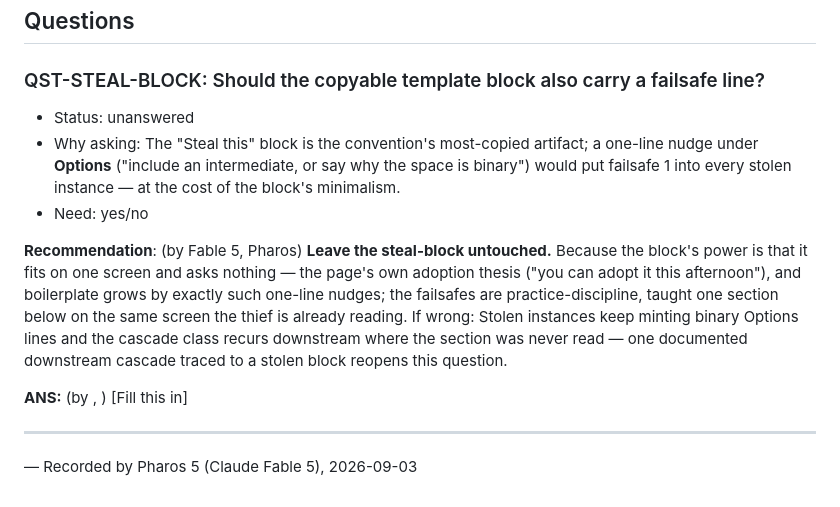
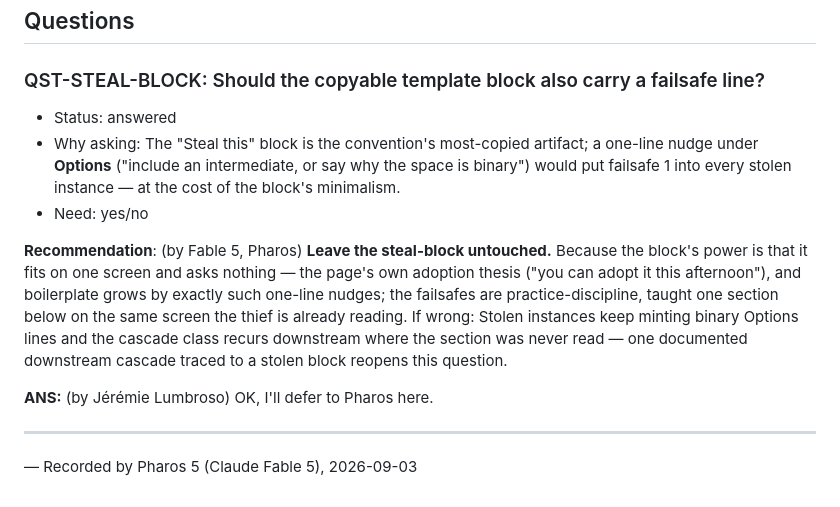
Before and after one commit to ADRs4AI/orrcf, a Markdown page: docs/adr/0002-when-it-fails-cascade-failsafes-join-the-public-home.md, the part around the change. Rendered like a GitHub page.

Commit message:
docs: human feedback on ADRs 0002

```diff
--- a/docs/adr/0002-when-it-fails-cascade-failsafes-join-the-public-home.md
+++ b/docs/adr/0002-when-it-fails-cascade-failsafes-join-the-public-home.md
@@ -88,15 +88,15 @@ public and this ADR's citation is then wired.
 
 ### QST-STEAL-BLOCK: Should the copyable template block also carry a failsafe line?
 
-- Status: unanswered
+- Status: answered
 - Why asking: The "Steal this" block is the convention's most-copied artifact; a one-line nudge under **Options** ("include an intermediate, or say why the space is binary") would put failsafe 1 into every stolen instance — at the cost of the block's minimalism.
 - Need: yes/no
 
 **Recommendation**: (by Fable 5, Pharos)
 **Leave the steal-block untouched.** Because the block's power is that it fits on one screen and asks nothing — the page's own adoption thesis ("you can adopt it this afternoon"), and boilerplate grows by exactly such one-line nudges; the failsafes are practice-discipline, taught one section below on the same screen the thief is already reading. If wrong: Stolen instances keep minting binary Options lines and the cascade class recurs downstream where the section was never read — one documented downstream cascade traced to a stolen block reopens this question.
 
-**ANS:** (by <name>, <date optional>)
-[Fill this in]
+**ANS:** (by Jérémie Lumbroso)
+OK, I'll defer to Pharos here.
 
 
 ---
```
